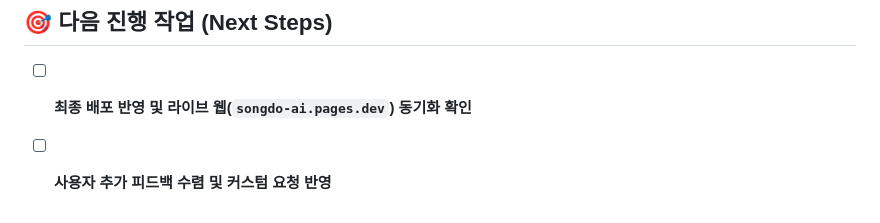
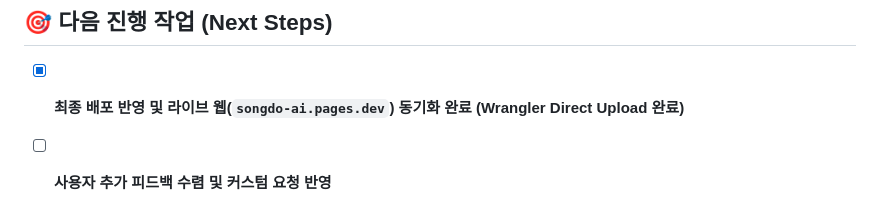
Before and after one commit to ohahbuji1988/songdo-ai-academy, a Markdown page: STATUS.md, the part around the change. Drawn GitHub-style.

Commit message:
docs(status): mark cloudflare live sync completed

```diff
--- a/STATUS.md
+++ b/STATUS.md
@@ -202,5 +202,5 @@
 ---
 
 ## 🎯 다음 진행 작업 (Next Steps)
-- [ ] **최종 배포 반영 및 라이브 웹(`songdo-ai.pages.dev`) 동기화 확인**
+- [x] **최종 배포 반영 및 라이브 웹(`songdo-ai.pages.dev`) 동기화 완료 (Wrangler Direct Upload 완료)**
 - [ ] **사용자 추가 피드백 수렴 및 커스텀 요청 반영**
```
